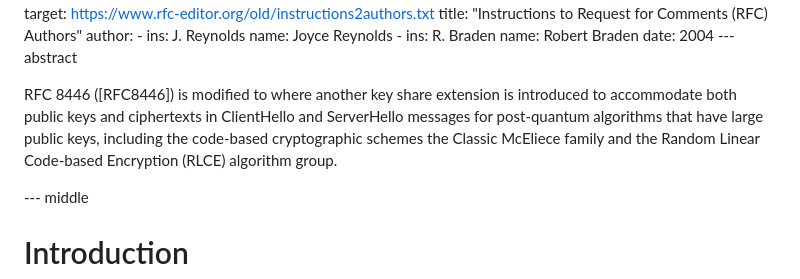
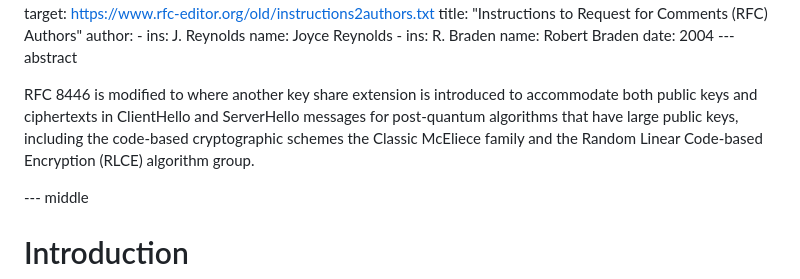
Before and after one commit to jwagrunner/internet-draft, a Markdown page: draft-wagner-tls-keysharepqc.md, the part around the change. Drawn GitHub-style.

```diff
--- a/draft-wagner-tls-keysharepqc.md
+++ b/draft-wagner-tls-keysharepqc.md
@@ -249,7 +249,7 @@ informative:
     date: 2004
 --- abstract
 
-RFC 8446 ([RFC8446]) is modified to where another key share extension is introduced to accommodate both public keys and ciphertexts in ClientHello and ServerHello messages for post-quantum algorithms that have large public keys, including the code-based cryptographic schemes the Classic McEliece family and the Random Linear Code-based Encryption (RLCE) algorithm group.
+RFC 8446 is modified to where another key share extension is introduced to accommodate both public keys and ciphertexts in ClientHello and ServerHello messages for post-quantum algorithms that have large public keys, including the code-based cryptographic schemes the Classic McEliece family and the Random Linear Code-based Encryption (RLCE) algorithm group.
 
 --- middle
 
```
